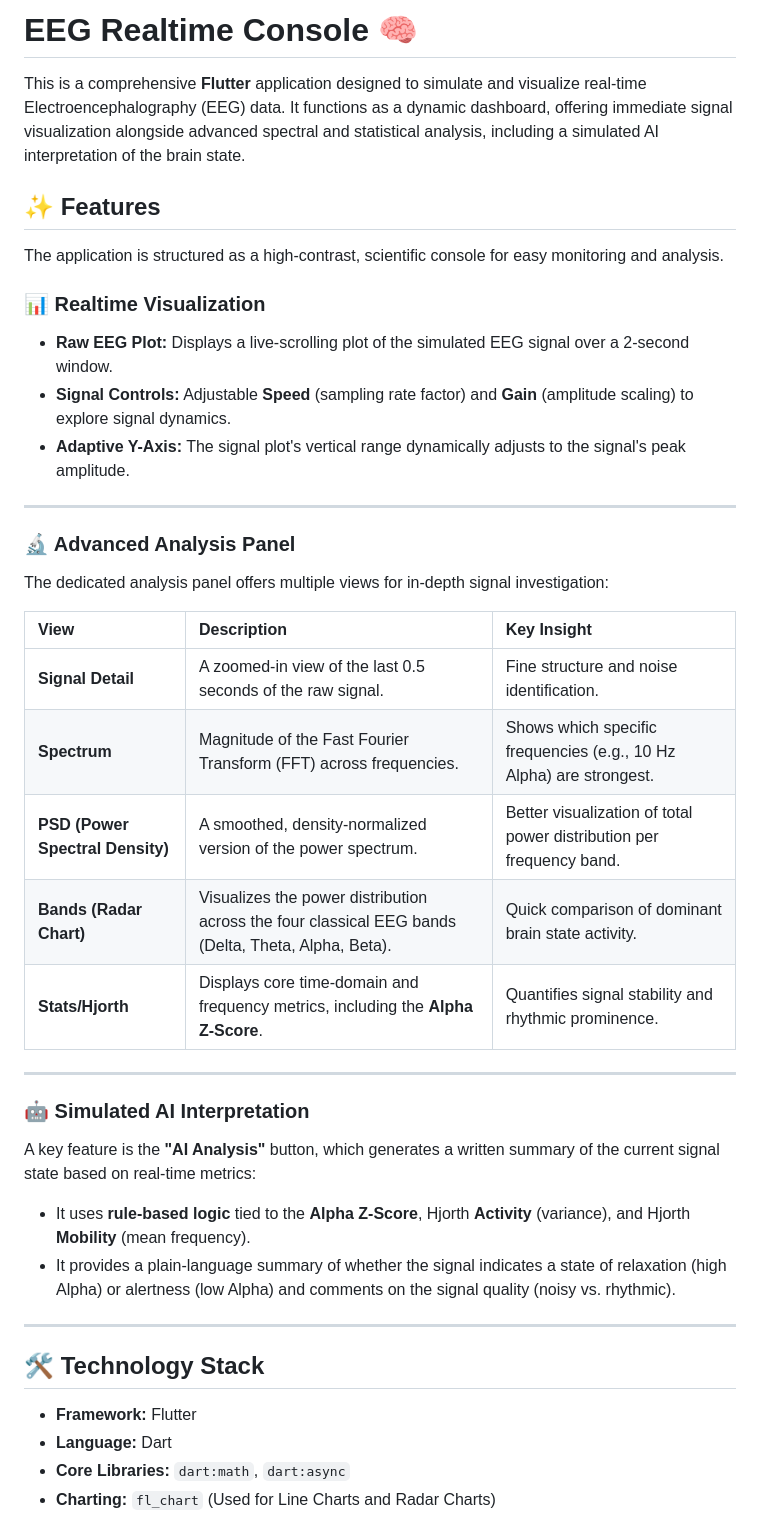
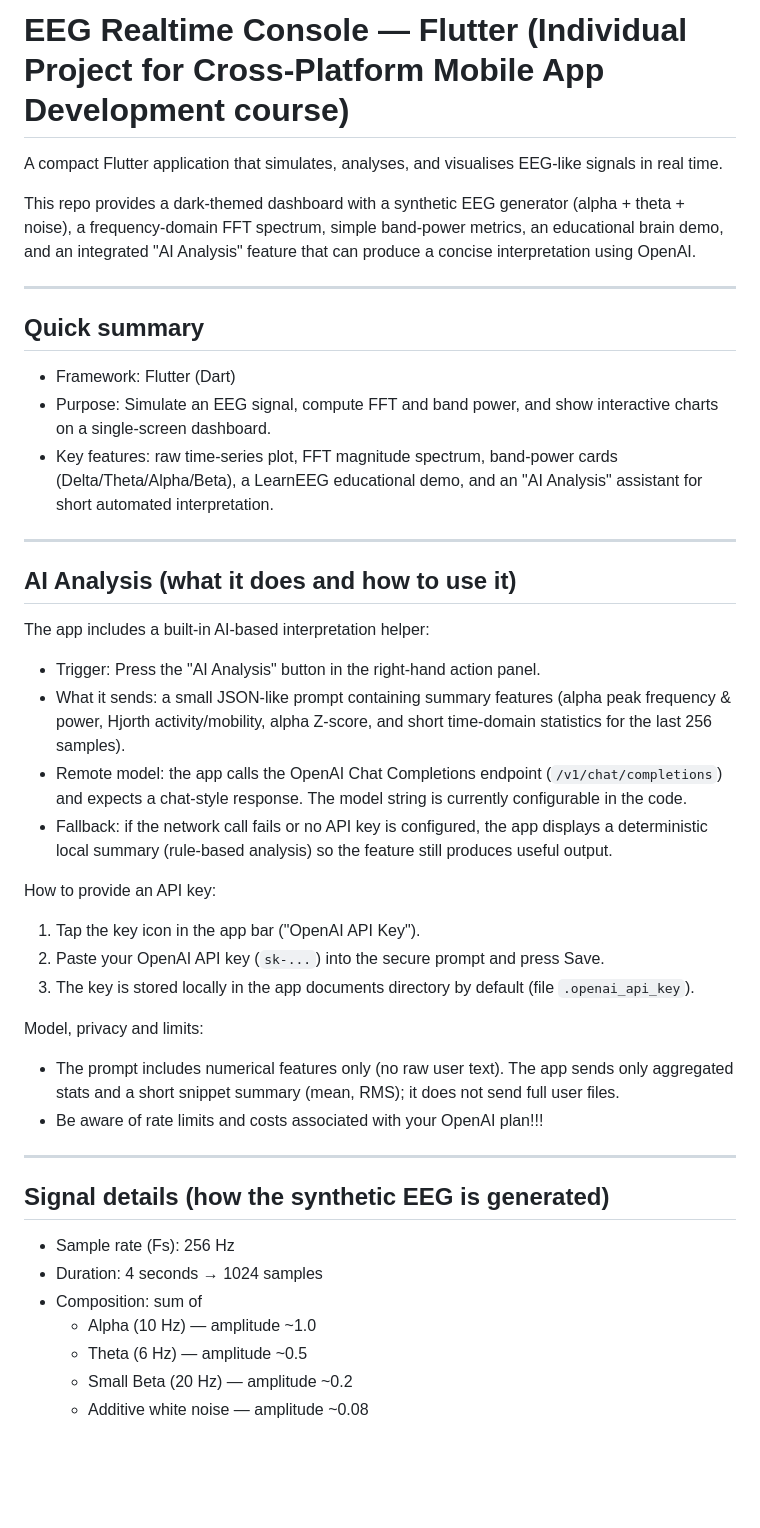
Before and after one commit to BinaryWiz4rd/eeg-analysis, a Markdown page: README.md, the part around one of its changes. Rendered like a GitHub page; blank space fills up the shorter version.

```diff
--- a/README.md
+++ b/README.md
@@ -1,43 +1,47 @@
-# EEG Realtime Console 🧠
+# EEG Realtime Console — Flutter (Individual Project for Cross-Platform Mobile App Development course)
 
-This is a comprehensive **Flutter** application designed to simulate and visualize real-time Electroencephalography (EEG) data. It functions as a dynamic dashboard, offering immediate signal visualization alongside advanced spectral and statistical analysis, including a simulated AI interpretation of the brain state.
+A compact Flutter application that simulates, analyses, and visualises EEG-like signals in real time.
 
-## ✨ Features
-
-The application is structured as a high-contrast, scientific console for easy monitoring and analysis.
-
-### 📊 Realtime Visualization
-* **Raw EEG Plot:** Displays a live-scrolling plot of the simulated EEG signal over a 2-second window.
-* **Signal Controls:** Adjustable **Speed** (sampling rate factor) and **Gain** (amplitude scaling) to explore signal dynamics.
-* **Adaptive Y-Axis:** The signal plot's vertical range dynamically adjusts to the signal's peak amplitude.
+This repo provides a dark-themed dashboard with a synthetic EEG generator (alpha + theta + noise), a frequency-domain FFT spectrum, simple band-power metrics, an educational brain demo, and an integrated "AI Analysis" feature that can produce a concise interpretation using OpenAI.
 
 ---
 
-### 🔬 Advanced Analysis Panel
-The dedicated analysis panel offers multiple views for in-depth signal investigation:
+## Quick summary
 
-| View | Description | Key Insight |
-| :--- | :--- | :--- |
-| **Signal Detail** | A zoomed-in view of the last 0.5 seconds of the raw signal. | Fine structure and noise identification. |
-| **Spectrum** | Magnitude of the Fast Fourier Transform (FFT) across frequencies. | Shows which specific frequencies (e.g., 10 Hz Alpha) are strongest. |
-| **PSD (Power Spectral Density)** | A smoothed, density-normalized version of the power spectrum. | Better visualization of total power distribution per frequency band. |
-| **Bands (Radar Chart)** | Visualizes the power distribution across the four classical EEG bands (Delta, Theta, Alpha, Beta). | Quick comparison of dominant brain state activity. |
-| **Stats/Hjorth** | Displays core time-domain and frequency metrics, including the **Alpha Z-Score**. | Quantifies signal stability and rhythmic prominence. |
+- Framework: Flutter (Dart)
+- Purpose: Simulate an EEG signal, compute FFT and band power, and show interactive charts on a single-screen dashboard.
+- Key features: raw time-series plot, FFT magnitude spectrum, band-power cards (Delta/Theta/Alpha/Beta), a LearnEEG educational demo, and an "AI Analysis" assistant for short automated interpretation.
 
 ---
 
-### 🤖 Simulated AI Interpretation
-A key feature is the **"AI Analysis"** button, which generates a written summary of the current signal state based on real-time metrics:
+## AI Analysis (what it does and how to use it)
 
-* It uses **rule-based logic** tied to the **Alpha Z-Score**, Hjorth **Activity** (variance), and Hjorth **Mobility** (mean frequency).
-* It provides a plain-language summary of whether the signal indicates a state of relaxation (high Alpha) or alertness (low Alpha) and comments on the signal quality (noisy vs. rhythmic).
+The app includes a built-in AI-based interpretation helper:
+
+- Trigger: Press the "AI Analysis" button in the right-hand action panel.
+- What it sends: a small JSON-like prompt containing summary features (alpha peak frequency & power, Hjorth activity/mobility, alpha Z-score, and short time-domain statistics for the last 256 samples).
+- Remote model: the app calls the OpenAI Chat Completions endpoint (`/v1/chat/completions`) and expects a chat-style response. The model string is currently configurable in the code.
+- Fallback: if the network call fails or no API key is configured, the app displays a deterministic local summary (rule-based analysis) so the feature still produces useful output.
+
+How to provide an API key:
+
+1. Tap the key icon in the app bar ("OpenAI API Key").
+2. Paste your OpenAI API key (`sk-...`) into the secure prompt and press Save.
+3. The key is stored locally in the app documents directory by default (file `.openai_api_key`).
+
+Model, privacy and limits:
+- The prompt includes numerical features only (no raw user text). The app sends only aggregated stats and a short snippet summary (mean, RMS); it does not send full user files.
+- Be aware of rate limits and costs associated with your OpenAI plan!!!
 
 ---
 
-## 🛠️ Technology Stack
+## Signal details (how the synthetic EEG is generated)
 
-* **Framework:** Flutter
-* **Language:** Dart
-* **Core Libraries:** `dart:math`, `dart:async`
-* **Charting:** `fl_chart` (Used for Line Charts and Radar Charts)
+- Sample rate (Fs): 256 Hz
+- Duration: 4 seconds → 1024 samples
+- Composition: sum of
+  - Alpha (10 Hz) — amplitude ~1.0
+  - Theta (6 Hz) — amplitude ~0.5
+  - Small Beta (20 Hz) — amplitude ~0.2
+  - Additive white noise — amplitude ~0.08
 
```
Also changed, not shown: other parts of README.md (+43 -32 lines).
